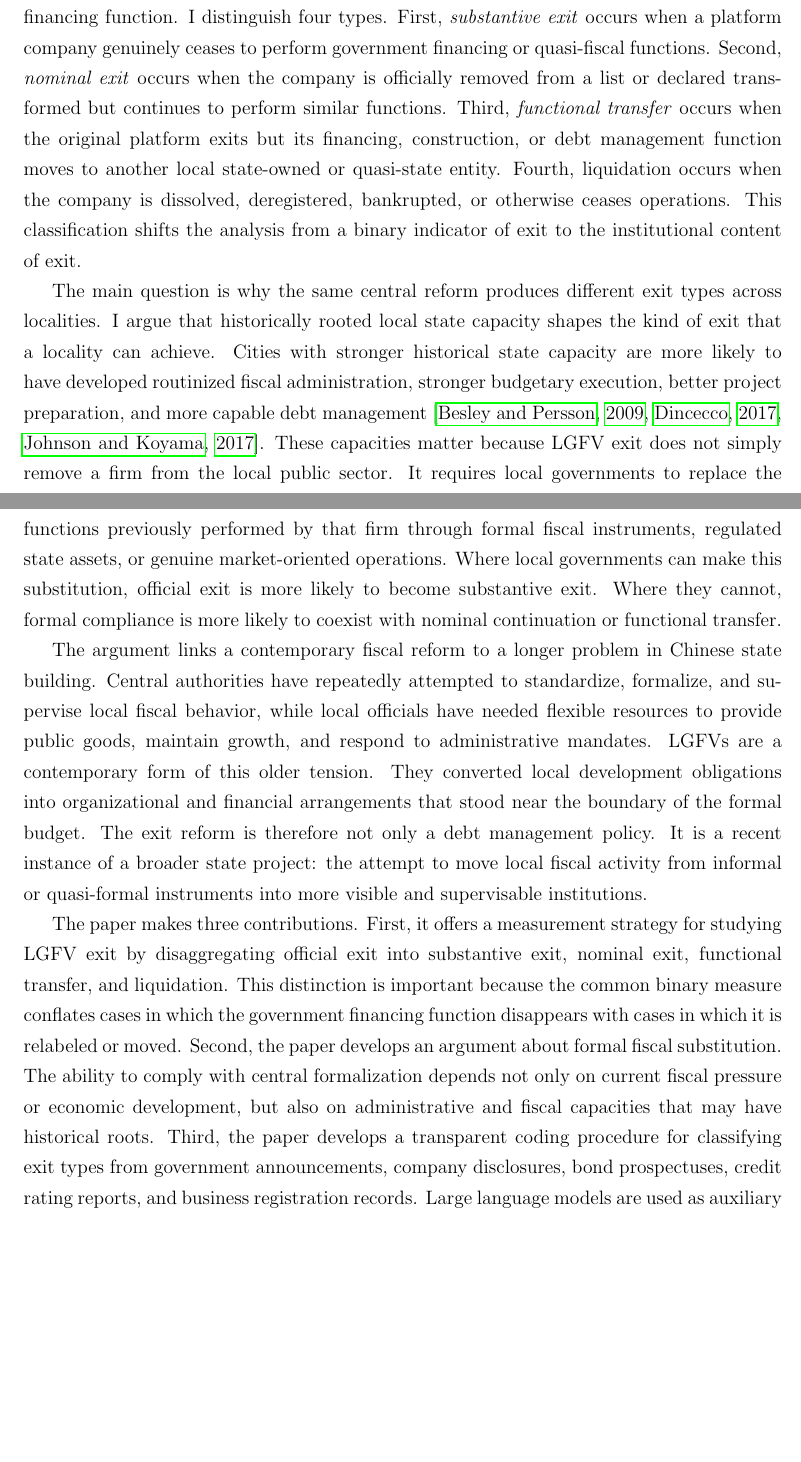
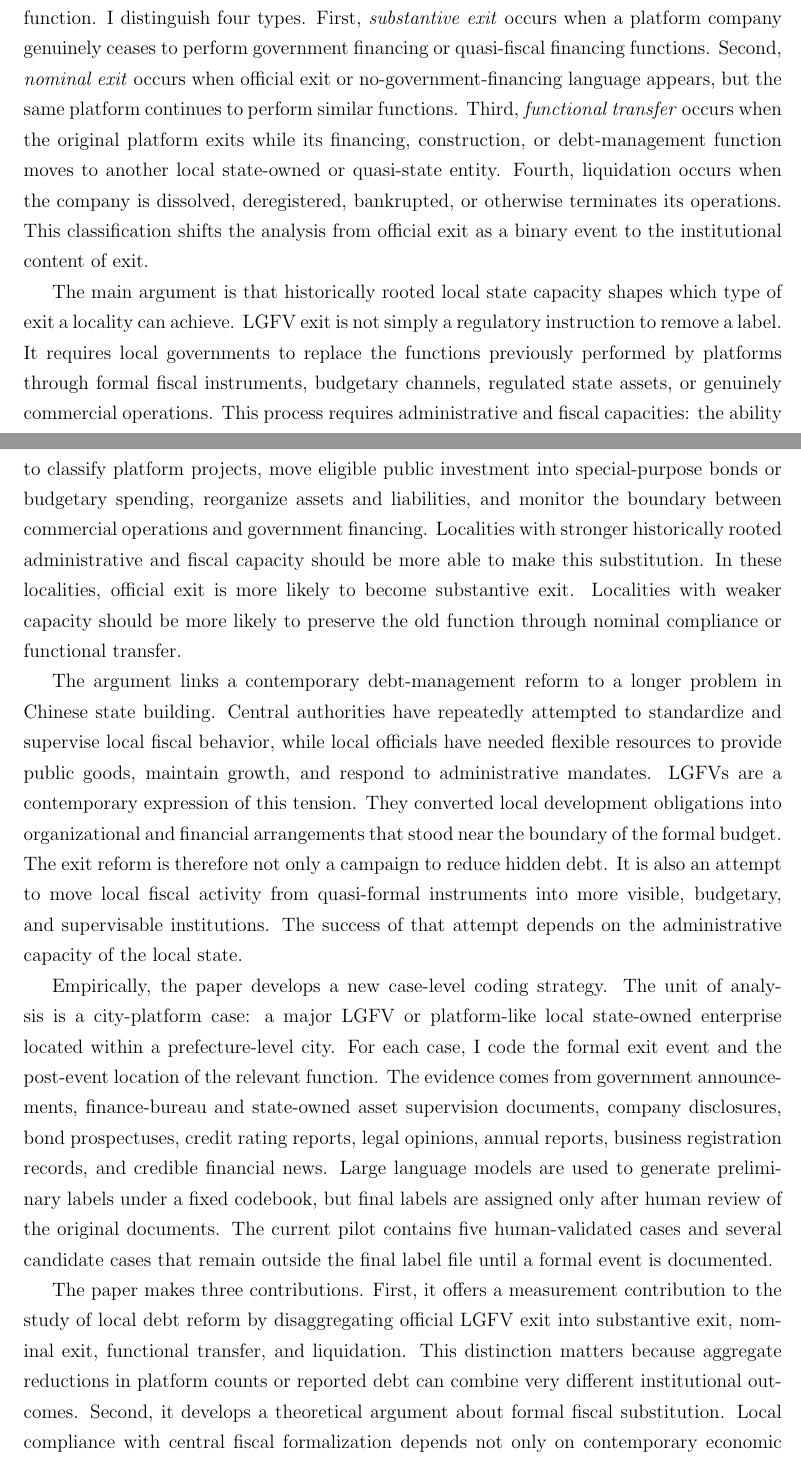
Before and after one commit to Shunyu1001/LGFV, a LaTeX paper (paper/main.tex, which reads paper/sections/introduction.tex): two parts of pages 2 and 3 of 22 before the commit and two parts of pages 2 and 3 of 23 after it, joined at a grey line, cut so that both start at the same text, the shorter picture padded with empty space. Compiled offline with pdfLaTeX.

Commit message:
Rewrite introduction and abstract

```diff
--- a/paper/sections/introduction.tex
+++ b/paper/sections/introduction.tex
@@ -32,51 +32,61 @@ mean the substantive relationship between an official exit event and the
-post-exit location of the government financing function. I distinguish four
-types. First, \emph{substantive exit} occurs when a platform company genuinely
-ceases to perform government financing or quasi-fiscal functions. Second,
-\emph{nominal exit} occurs when the company is officially removed from a list or
-declared transformed but continues to perform similar functions. Third,
-\emph{functional transfer} occurs when the original platform exits but its
-financing, construction, or debt management function moves to another local
+mean the relationship between an official exit event and the post-event
+location of the government financing function. I distinguish four types. First,
+\emph{substantive exit} occurs when a platform company genuinely ceases to
+perform government financing or quasi-fiscal financing functions. Second,
+\emph{nominal exit} occurs when official exit or no-government-financing
+language appears, but the same platform continues to perform similar functions.
+Third, \emph{functional transfer} occurs when the original platform exits while
+its financing, construction, or debt-management function moves to another local
 state-owned or quasi-state entity. Fourth, liquidation occurs when the company
-is dissolved, deregistered, bankrupted, or otherwise ceases operations. This
-classification shifts the analysis from a binary indicator of exit to the
-institutional content of exit.
+is dissolved, deregistered, bankrupted, or otherwise terminates its operations.
+This classification shifts the analysis from official exit as a binary event
+to the institutional content of exit.
 
-The main question is why the same central reform produces different exit types
-across localities. I argue that historically rooted local state capacity shapes
-the kind of exit that a locality can achieve. Cities with stronger historical
-state capacity are more likely to have developed routinized fiscal
-administration, stronger budgetary execution, better project preparation, and
-more capable debt management \citep{besley2009,dincecco2017,johnson2017}.
-These capacities matter because LGFV exit does not simply remove a firm from
-the local public sector. It requires local governments to replace the functions
-previously performed by that firm through formal fiscal instruments, regulated
-state assets, or genuine market-oriented operations. Where local governments can
-make this substitution, official exit is more likely to become substantive
-exit. Where they cannot, formal compliance is more likely to coexist with
-nominal continuation or functional transfer.
+The main argument is that historically rooted local state capacity shapes which
+type of exit a locality can achieve. LGFV exit is not simply a regulatory
+instruction to remove a label. It requires local governments to replace the
+functions previously performed by platforms through formal fiscal instruments,
+budgetary channels, regulated state assets, or genuinely commercial operations.
+This process requires administrative and fiscal capacities: the ability to
+classify platform projects, move eligible public investment into special-purpose
+bonds or budgetary spending, reorganize assets and liabilities, and monitor the
+boundary between commercial operations and government financing. Localities with
+stronger historically rooted administrative and fiscal capacity should be more
+able to make this substitution. In these localities, official exit is more
+likely to become substantive exit. Localities with weaker capacity should be
+more likely to preserve the old function through nominal compliance or
+functional transfer.
 
-The argument links a contemporary fiscal reform to a longer problem in Chinese
-state building. Central authorities have repeatedly attempted to standardize,
-formalize, and supervise local fiscal behavior, while local officials have
+The argument links a contemporary debt-management reform to a longer problem in
+Chinese state building. Central authorities have repeatedly attempted to
+standardize and supervise local fiscal behavior, while local officials have
 needed flexible resources to provide public goods, maintain growth, and respond
-to administrative mandates. LGFVs are a contemporary form of this older tension.
-They converted local development obligations into organizational and financial
-arrangements that stood near the boundary of the formal budget. The exit reform
-is therefore not only a debt management policy. It is a recent instance of a
-broader state project: the attempt to move local fiscal activity from informal
-or quasi-formal instruments into more visible and supervisable institutions.
+to administrative mandates. LGFVs are a contemporary expression of this
+tension. They converted local development obligations into organizational and
+financial arrangements that stood near the boundary of the formal budget. The
+exit reform is therefore not only a campaign to reduce hidden debt. It is also
+an attempt to move local fiscal activity from quasi-formal instruments into
+more visible, budgetary, and supervisable institutions. The success of that
+attempt depends on the administrative capacity of the local state.
 
-The paper makes three contributions. First, it offers a measurement strategy for
-studying LGFV exit by disaggregating official exit into substantive exit,
-nominal exit, functional transfer, and liquidation. This distinction is
-important because the common binary measure conflates cases in which the
-government financing function disappears with cases in which it is relabeled or
-moved. Second, the paper develops an argument about formal fiscal substitution.
-The ability to comply with central formalization depends not only on current
-fiscal pressure or economic development, but also on administrative and fiscal
-capacities that may have historical roots. Third, the paper develops a
-transparent coding procedure for classifying exit types from government
-announcements, company disclosures, bond prospectuses, credit rating reports,
-and business registration records. Large language models are used as auxiliary
-coding tools, but final classifications are assigned through human review of
-the original documents.
+Empirically, the paper develops a new case-level coding strategy. The unit of
+analysis is a city-platform case: a major LGFV or platform-like local
+state-owned enterprise located within a prefecture-level city. For each case, I
+code the formal exit event and the post-event location of the relevant function.
+The evidence comes from government announcements, finance-bureau and
+state-owned asset supervision documents, company disclosures, bond
+prospectuses, credit rating reports, legal opinions, annual reports, business
+registration records, and credible financial news. Large language models are
+used to generate preliminary labels under a fixed codebook, but final labels
+are assigned only after human review of the original documents. The current
+pilot contains five human-validated cases and several candidate cases that
+remain outside the final label file until a formal event is documented.
+
+The paper makes three contributions. First, it offers a measurement
+contribution to the study of local debt reform by disaggregating official LGFV
+exit into substantive exit, nominal exit, functional transfer, and liquidation.
+This distinction matters because aggregate reductions in platform counts or
+reported debt can combine very different institutional outcomes. Second, it
+develops a theoretical argument about formal fiscal substitution. Local
+compliance with central fiscal formalization depends not only on contemporary
+economic conditions or debt pressure, but also on historically rooted
```
Also changed, not shown: paper/main.tex (+16 -16 lines), paper/sections/introduction.tex (58 more changed lines).
